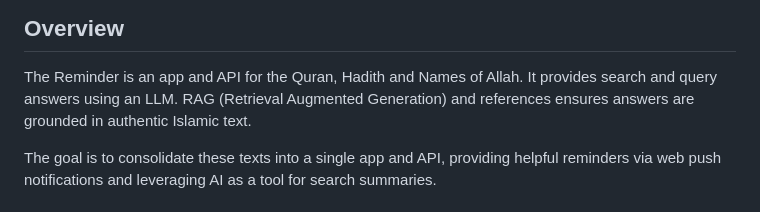
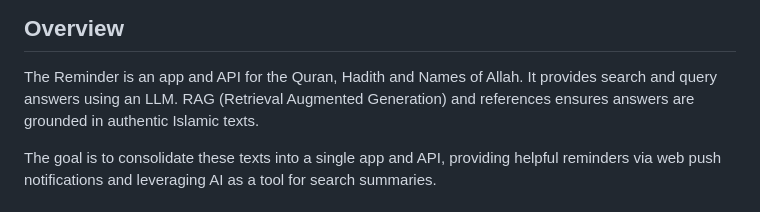
Before and after one commit to asim/reminder, a Markdown page: README.md, the part around the change. GitHub-like rendering.

Commit message:
Fix grammatical error in README.md
Corrected 'text' to 'texts' for grammatical accuracy.

```diff
--- a/README.md
+++ b/README.md
@@ -5,7 +5,7 @@ Quran, hadith and names of Allah all in one app and API.
 ## Overview
 
 The Reminder is an app and API for the Quran, Hadith and Names of Allah. It provides search and query answers using an LLM.
-RAG (Retrieval Augmented Generation) and references ensures answers are grounded in authentic Islamic text.
+RAG (Retrieval Augmented Generation) and references ensures answers are grounded in authentic Islamic texts.
 
 The goal is to consolidate these texts
 into a single app and API, providing helpful reminders via web push notifications and leveraging AI as a tool for search summaries.
```
